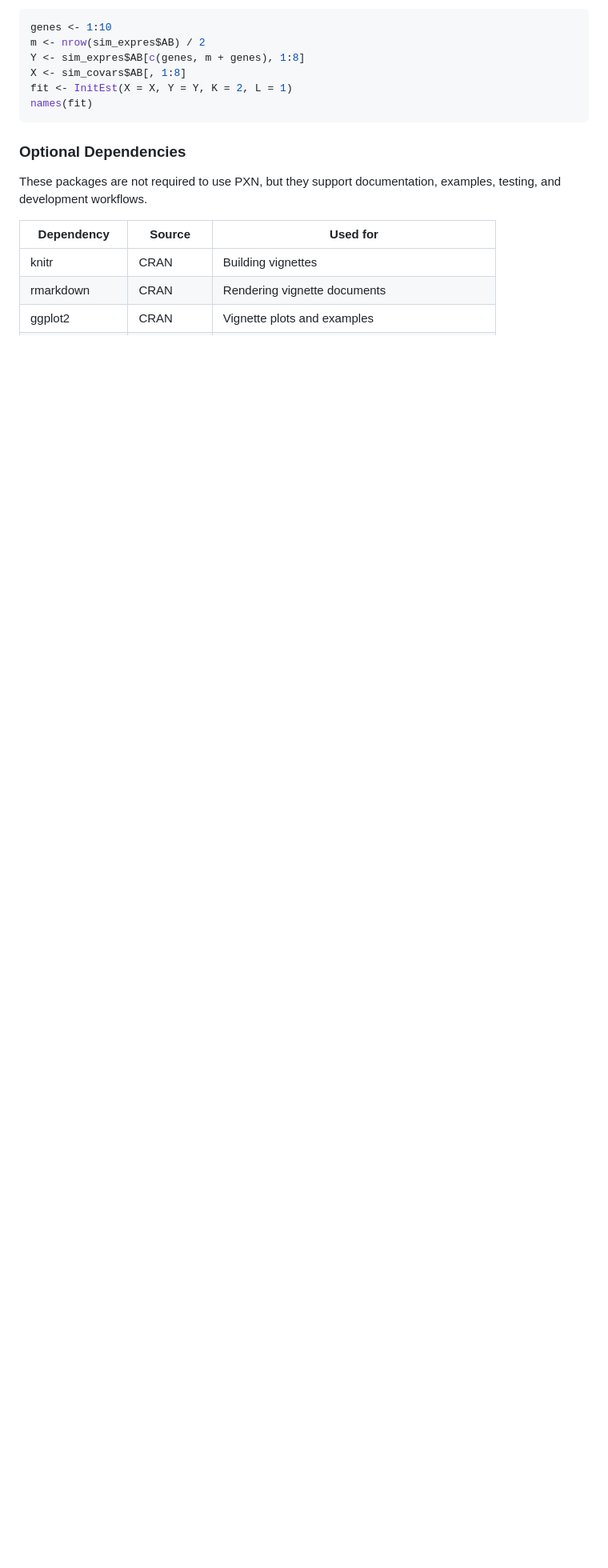
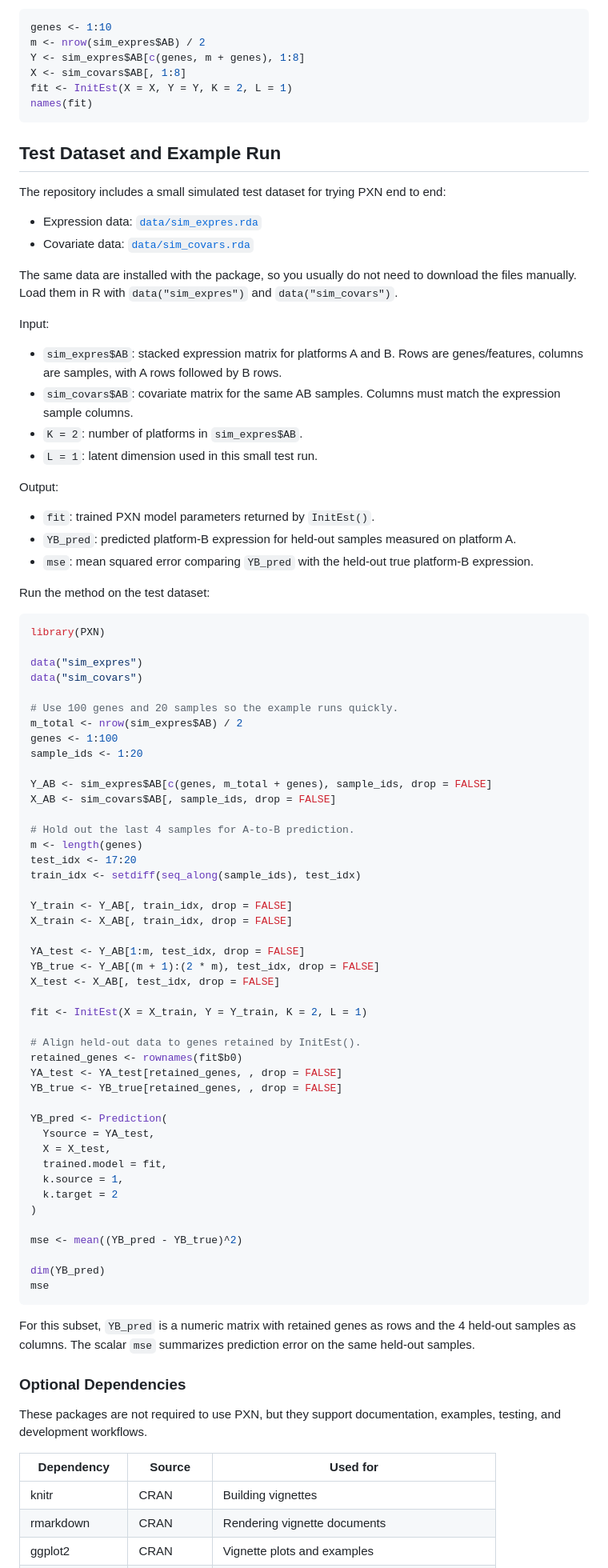
Before and after one commit to zhiningsui/PXN, a Markdown page: README.md, the part around the change. Shown at 80% size. Rendered like a GitHub page; blank space fills up the shorter version.

````diff
--- a/README.md
+++ b/README.md
@@ -145,6 +145,88 @@ fit <- InitEst(X = X, Y = Y, K = 2, L = 1)
 names(fit)
 ```
 
+## Test Dataset and Example Run
+
+The repository includes a small simulated test dataset for trying PXN end to
+end:
+
+- Expression data: [`data/sim_expres.rda`](data/sim_expres.rda)
+- Covariate data: [`data/sim_covars.rda`](data/sim_covars.rda)
+
+The same data are installed with the package, so you usually do not need to
+download the files manually. Load them in R with `data("sim_expres")` and
+`data("sim_covars")`.
+
+Input:
+
+- `sim_expres$AB`: stacked expression matrix for platforms A and B. Rows are
+  genes/features, columns are samples, with A rows followed by B rows.
+- `sim_covars$AB`: covariate matrix for the same AB samples. Columns must match
+  the expression sample columns.
+- `K = 2`: number of platforms in `sim_expres$AB`.
+- `L = 1`: latent dimension used in this small test run.
+
+Output:
+
+- `fit`: trained PXN model parameters returned by `InitEst()`.
+- `YB_pred`: predicted platform-B expression for held-out samples measured on
+  platform A.
+- `mse`: mean squared error comparing `YB_pred` with the held-out true platform-B
+  expression.
+
+Run the method on the test dataset:
+
+```r
+library(PXN)
+
+data("sim_expres")
+data("sim_covars")
+
+# Use 100 genes and 20 samples so the example runs quickly.
+m_total <- nrow(sim_expres$AB) / 2
+genes <- 1:100
+sample_ids <- 1:20
+
+Y_AB <- sim_expres$AB[c(genes, m_total + genes), sample_ids, drop = FALSE]
+X_AB <- sim_covars$AB[, sample_ids, drop = FALSE]
+
+# Hold out the last 4 samples for A-to-B prediction.
+m <- length(genes)
+test_idx <- 17:20
+train_idx <- setdiff(seq_along(sample_ids), test_idx)
+
+Y_train <- Y_AB[, train_idx, drop = FALSE]
+X_train <- X_AB[, train_idx, drop = FALSE]
+
+YA_test <- Y_AB[1:m, test_idx, drop = FALSE]
+YB_true <- Y_AB[(m + 1):(2 * m), test_idx, drop = FALSE]
+X_test <- X_AB[, test_idx, drop = FALSE]
+
+fit <- InitEst(X = X_train, Y = Y_train, K = 2, L = 1)
+
+# Align held-out data to genes retained by InitEst().
+retained_genes <- rownames(fit$b0)
+YA_test <- YA_test[retained_genes, , drop = FALSE]
+YB_true <- YB_true[retained_genes, , drop = FALSE]
+
+YB_pred <- Prediction(
+  Ysource = YA_test,
+  X = X_test,
+  trained.model = fit,
+  k.source = 1,
+  k.target = 2
+)
+
+mse <- mean((YB_pred - YB_true)^2)
+
+dim(YB_pred)
+mse
+```
+
+For this subset, `YB_pred` is a numeric matrix with retained genes as rows and
+the 4 held-out samples as columns. The scalar `mse` summarizes prediction error
+on the same held-out samples.
+
 ### Optional Dependencies
 
 These packages are not required to use PXN, but they support documentation,
````
